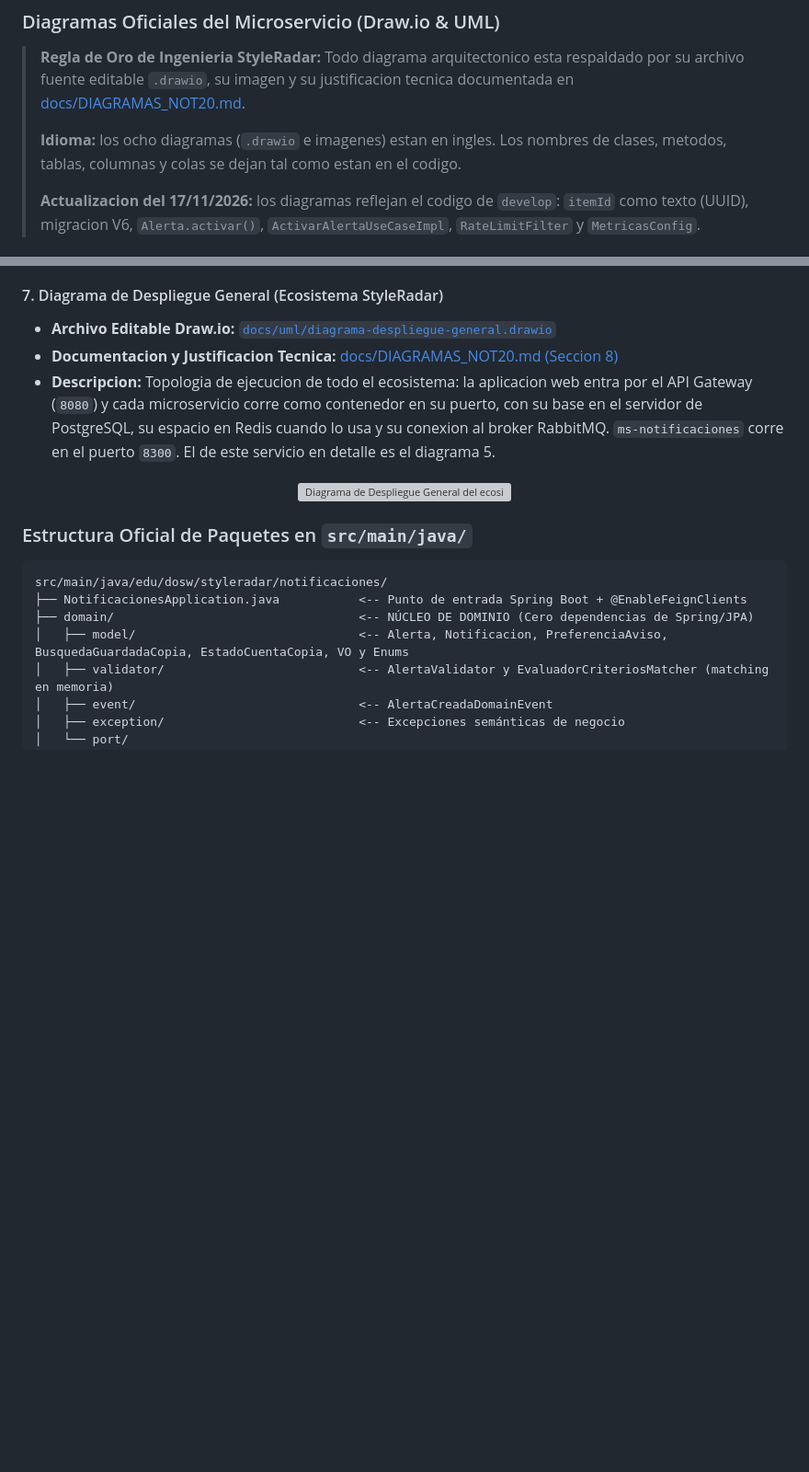
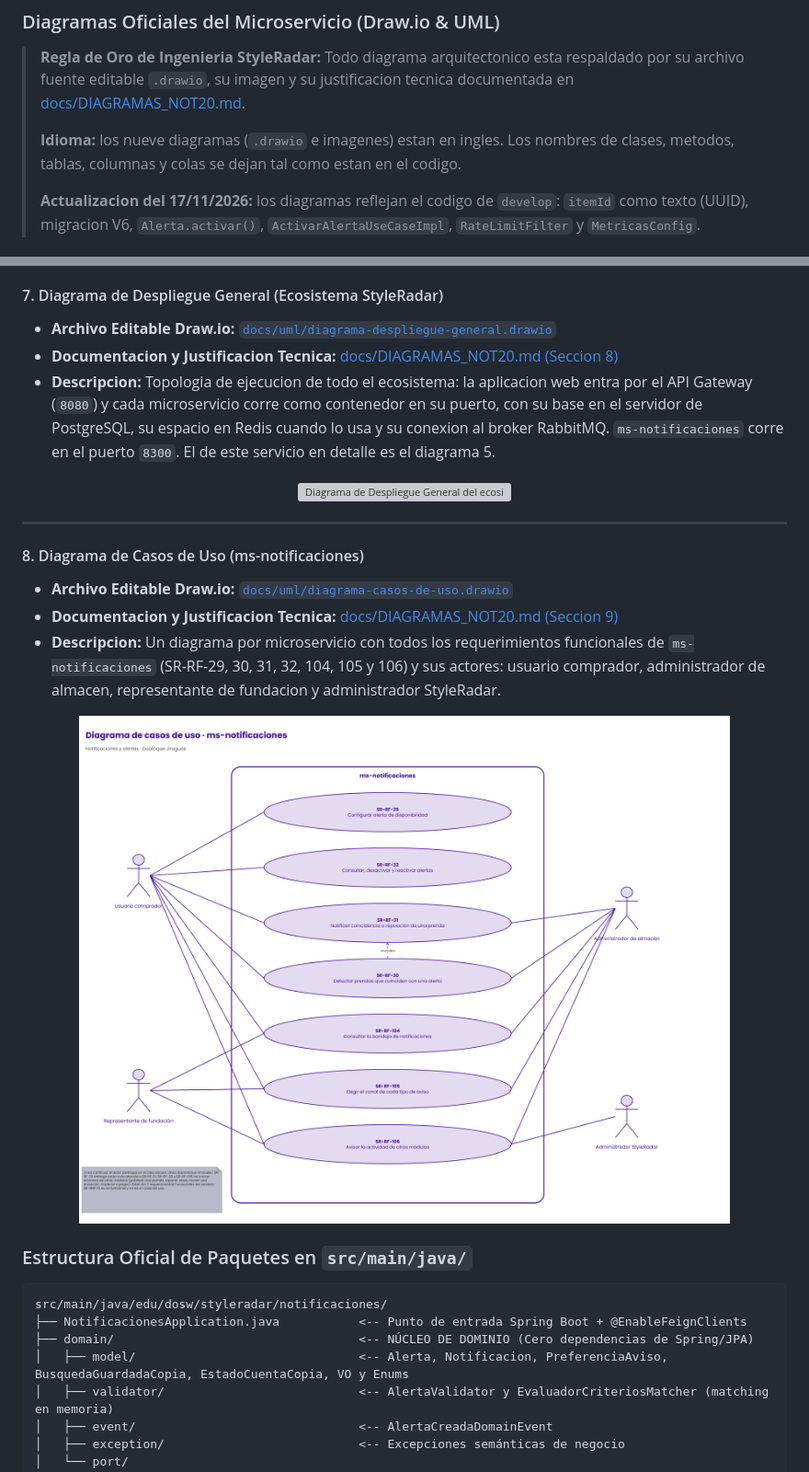
Before and after one commit to StyleRadar1/GJ-Notification-Service, a Markdown page: docs/readme/03-arquitectura-hexagonal.md, 2 parts joined by grey strips. Shown at 92% size. GitHub-like rendering; pictures changed too: docs/images/diagrama-casos-de-uso.png (added); blank space fills up the shorter version; grey boxes are pictures that could not be loaded.

````diff
--- a/docs/readme/03-arquitectura-hexagonal.md
+++ b/docs/readme/03-arquitectura-hexagonal.md
@@ -99,7 +99,7 @@ flowchart LR
 
 > **Regla de Oro de Ingenieria StyleRadar:** Todo diagrama arquitectonico esta respaldado por su archivo fuente editable `.drawio`, su imagen y su justificacion tecnica documentada en [docs/DIAGRAMAS_NOT20.md](../DIAGRAMAS_NOT20.md).
 >
-> **Idioma:** los ocho diagramas (`.drawio` e imagenes) estan en ingles. Los nombres de clases, metodos, tablas, columnas y colas se dejan tal como estan en el codigo.
+> **Idioma:** los nueve diagramas (`.drawio` e imagenes) estan en ingles. Los nombres de clases, metodos, tablas, columnas y colas se dejan tal como estan en el codigo.
 >
 > **Actualizacion del 17/11/2026:** los diagramas reflejan el codigo de `develop`: `itemId` como texto (UUID), migracion V6, `Alerta.activar()`, `ActivarAlertaUseCaseImpl`, `RateLimitFilter` y `MetricasConfig`.
 
@@ -186,6 +186,19 @@ flowchart LR
   </a>
 </p>
 
+---
+
+#### 8. Diagrama de Casos de Uso (ms-notificaciones)
+* **Archivo Editable Draw.io:** [`docs/uml/diagrama-casos-de-uso.drawio`](../uml/diagrama-casos-de-uso.drawio)
+* **Documentacion y Justificacion Tecnica:** [docs/DIAGRAMAS_NOT20.md (Seccion 9)](../DIAGRAMAS_NOT20.md#9-diagrama-de-casos-de-uso)
+* **Descripcion:** Un diagrama por microservicio con todos los requerimientos funcionales de `ms-notificaciones` (SR-RF-29, 30, 31, 32, 104, 105 y 106) y sus actores: usuario comprador, administrador de almacen, representante de fundacion y administrador StyleRadar.
+
+<p align="center">
+  <a href="../images/diagrama-casos-de-uso.png" target="_blank">
+    <img src="../images/diagrama-casos-de-uso.png" alt="Diagrama de casos de uso de ms-notificaciones" width="85%" />
+  </a>
+</p>
+
 ### Estructura Oficial de Paquetes en `src/main/java/`
 
 ```text
````
Also changed, not shown: docs/DIAGRAMAS_NOT20.md (+30 -0 lines), 1 other file.
